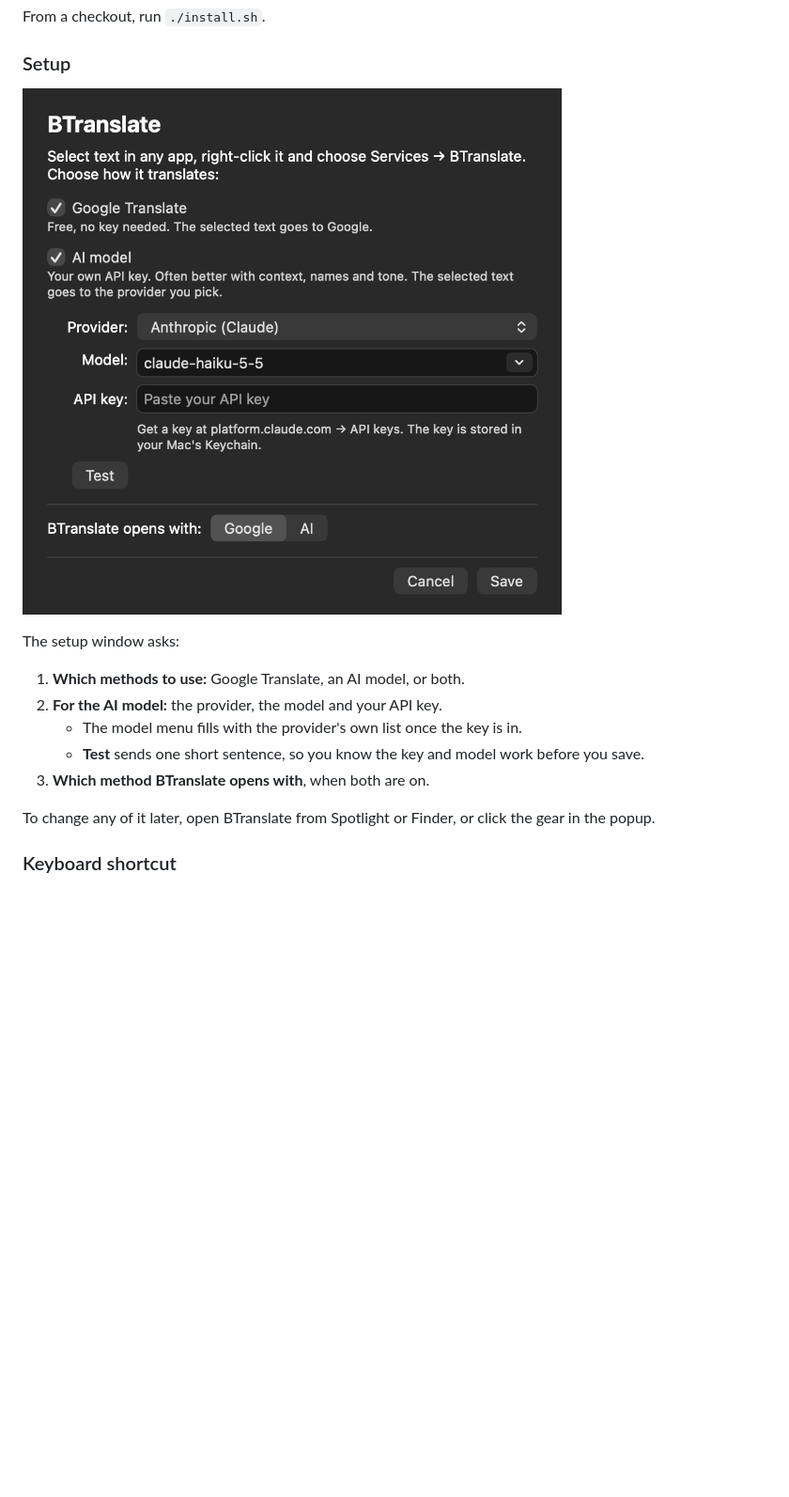
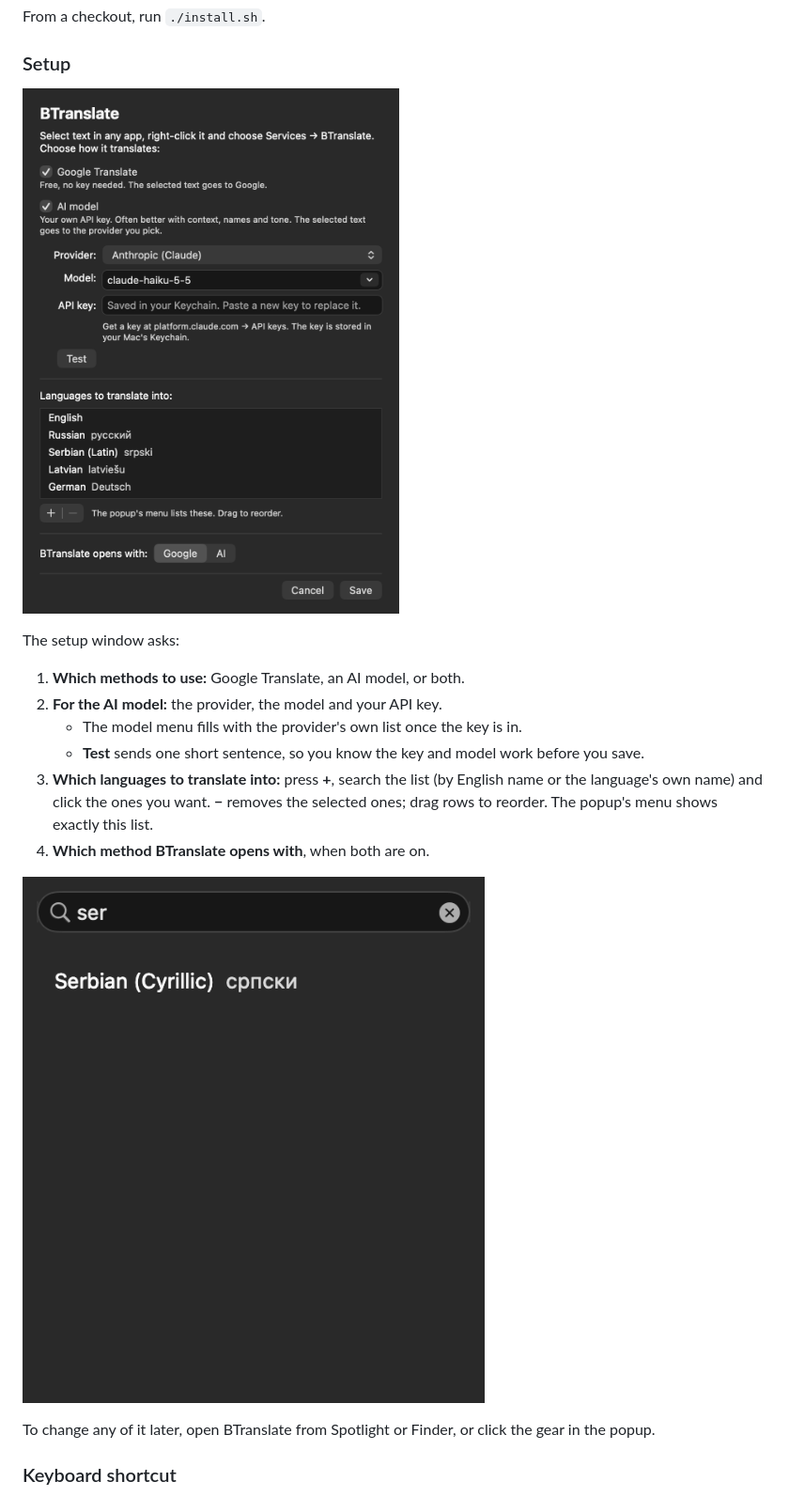
Before and after one commit to baakhoff/btranslate, a Markdown page: README.md, the part around one of its changes. Shown at 94% size. Drawn GitHub-style; pictures changed too: docs/languages.png (added), docs/settings.png; blank space fills up the shorter version.

```diff
--- a/README.md
+++ b/README.md
@@ -51,7 +51,10 @@ The setup window asks:
 2. **For the AI model:** the provider, the model and your API key.
    - The model menu fills with the provider's own list once the key is in.
    - **Test** sends one short sentence, so you know the key and model work before you save.
-3. **Which method BTranslate opens with**, when both are on.
+3. **Which languages to translate into:** press **+**, search the list (by English name or the language's own name) and click the ones you want. **−** removes the selected ones; drag rows to reorder. The popup's menu shows exactly this list.
+4. **Which method BTranslate opens with**, when both are on.
+
+![Adding a language](docs/languages.png)
 
 To change any of it later, open BTranslate from Spotlight or Finder, or click the gear in
 the popup.
```
Also changed, not shown: other parts of README.md (+4 -3 lines), CHANGELOG.md (+4 -3 lines), docs/popup.png, 9 other files.
